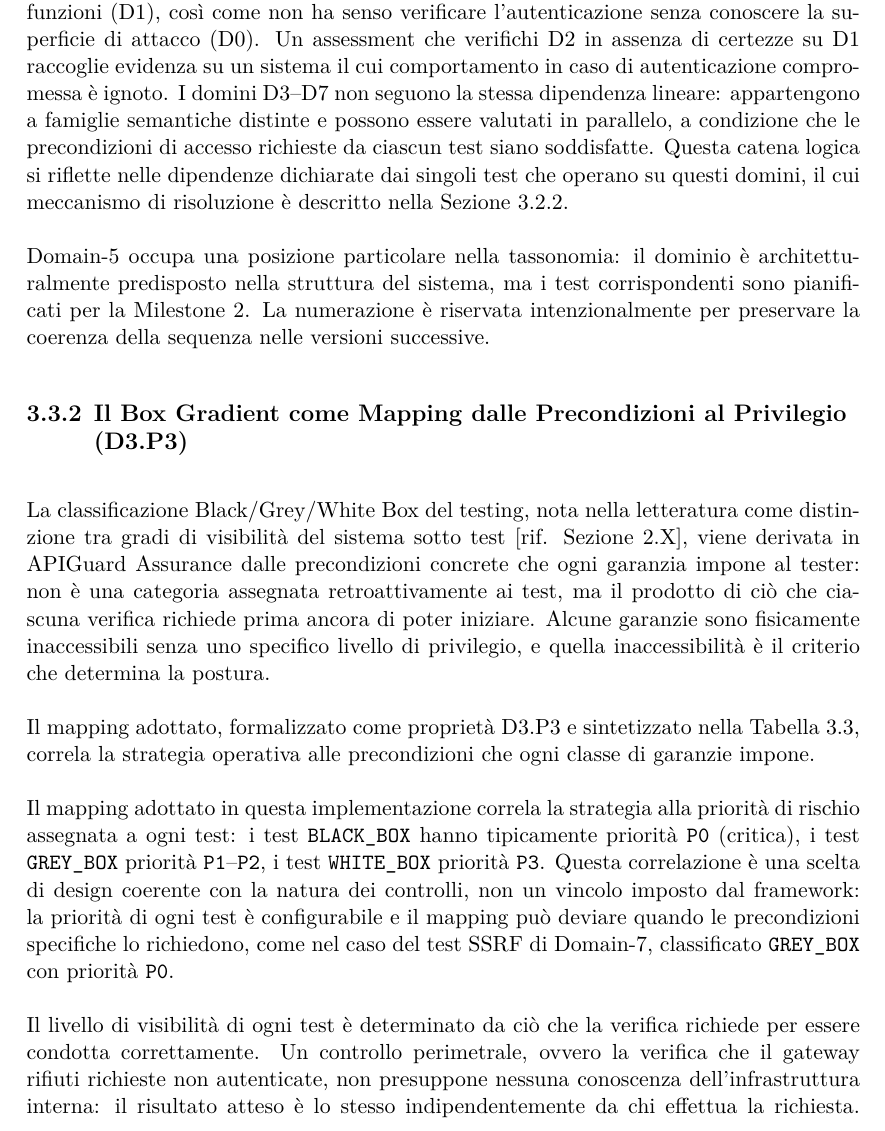
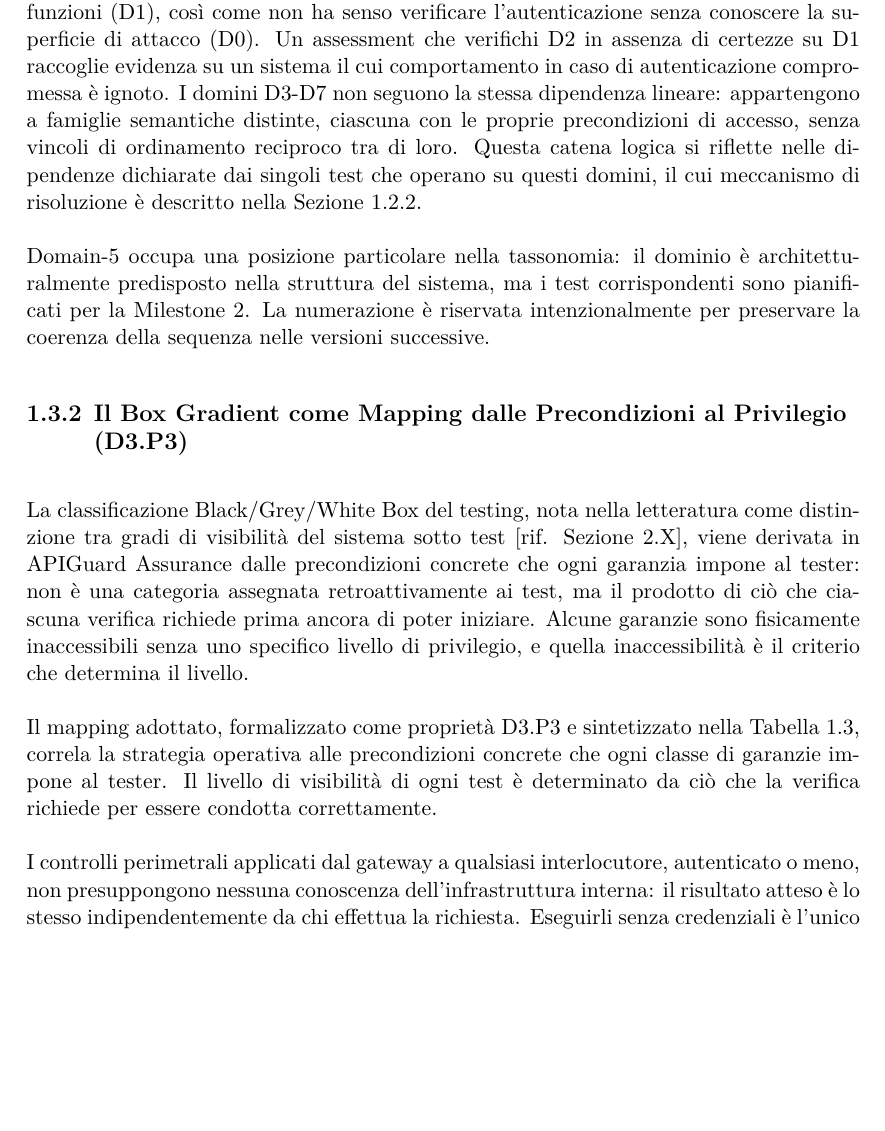
Before and after one commit to eneamanzi/Tesi-magistrale, a LaTeX thesis (Tesi/main.tex, which reads Tesi/sections/3-methodology.tex): part of page 25 of 73 before the commit and part of page 22 of 45 after it, cut so that both start at the same text, the shorter picture padded with empty space. Compiled offline with XeLaTeX.

Commit message:
chap3 ok

```diff
--- a/Tesi/sections/3-methodology.tex
+++ b/Tesi/sections/3-methodology.tex
@@ -296,7 +296,7 @@ La Tabella~\ref{tab:domini} li riporta con il loro titolo e l'ambito di verifica
   \label{tab:domini}
 \end{table}
 
-La sequenza dei primi tre domini rispecchia una catena logica di precondizioni: non ha senso verificare l'autorizzazione (D2) senza avere prima verificato che l'autenticazione funzioni (D1), così come non ha senso verificare l'autenticazione senza conoscere la superficie di attacco (D0). Un assessment che verifichi D2 in assenza di certezze su D1 raccoglie evidenza su un sistema il cui comportamento in caso di autenticazione compromessa è ignoto. I domini D3--D7 non seguono la stessa dipendenza lineare: appartengono a famiglie semantiche distinte e possono essere valutati in parallelo, a condizione che le precondizioni di accesso richieste da ciascun test siano soddisfatte. Questa catena logica si riflette nelle dipendenze dichiarate dai singoli test che operano su questi domini, il cui meccanismo di risoluzione è descritto nella Sezione~\ref{subsec:dag}.
+La sequenza dei primi tre domini rispecchia una catena logica di precondizioni: non ha senso verificare l'autorizzazione (D2) senza avere prima verificato che l'autenticazione funzioni (D1), così come non ha senso verificare l'autenticazione senza conoscere la superficie di attacco (D0). Un assessment che verifichi D2 in assenza di certezze su D1 raccoglie evidenza su un sistema il cui comportamento in caso di autenticazione compromessa è ignoto. I domini D3-D7 non seguono la stessa dipendenza lineare: appartengono a famiglie semantiche distinte, ciascuna con le proprie precondizioni di accesso, senza vincoli di ordinamento reciproco tra di loro. Questa catena logica si riflette nelle dipendenze dichiarate dai singoli test che operano su questi domini, il cui meccanismo di risoluzione è descritto nella Sezione~\ref{subsec:dag}.
 
 Domain-5 occupa una posizione particolare nella tassonomia: il dominio è architetturalmente predisposto nella struttura del sistema, ma i test corrispondenti sono pianificati per la Milestone~2. La numerazione è riservata intenzionalmente per preservare la coerenza della sequenza nelle versioni successive.
 
@@ -304,9 +304,10 @@ Domain-5 occupa una posizione particolare nella tassonomia: il dominio è archit
 \subsection{Il Box Gradient come Mapping dalle Precondizioni al Privilegio (D3.P3)}%
 \label{subsec:box-gradient}
 
-La classificazione Black/Grey/White Box del testing, nota nella letteratura come distinzione tra gradi di visibilità del sistema sotto test~\hyperref[prop:change-me]{[rif. Sezione~2.X]}, viene derivata in APIGuard Assurance dalle precondizioni concrete che ogni garanzia impone al tester: non è una categoria assegnata retroattivamente ai test, ma il prodotto di ciò che ciascuna verifica richiede prima ancora di poter iniziare. Alcune garanzie sono fisicamente inaccessibili senza uno specifico livello di privilegio, e quella inaccessibilità è il criterio che determina la postura.
+La classificazione Black/Grey/White Box del testing, nota nella letteratura come distinzione tra gradi di visibilità del sistema sotto test~\hyperref[prop:change-me]{[rif. Sezione~2.X]}, viene derivata in APIGuard Assurance dalle precondizioni concrete che ogni garanzia impone al tester: non è una categoria assegnata retroattivamente ai test, ma il prodotto di ciò che ciascuna verifica richiede prima ancora di poter iniziare. Alcune garanzie sono fisicamente inaccessibili senza uno specifico livello di privilegio, e quella inaccessibilità è il criterio che determina il livello.
 
-Il mapping adottato, formalizzato come proprietà \hyperref[subsec:box-gradient]{D3.P3} e sintetizzato nella Tabella~\ref{tab:box-gradient}, correla la strategia operativa alle precondizioni che ogni classe di garanzie impone.
+Il mapping adottato, formalizzato come proprietà \hyperref[subsec:box-gradient]{D3.P3} e sintetizzato nella Tabella~\ref{tab:box-gradient}, correla la strategia operativa alle precondizioni concrete che ogni classe di garanzie impone al tester.
+Il livello di visibilità di ogni test è determinato da ciò che la verifica richiede per essere condotta correttamente.
 
 \begin{table}[ht]
   \centering
@@ -326,9 +327,7 @@ Il mapping adottato, formalizzato come proprietà \hyperref[subsec:box-gradient]
   \label{tab:box-gradient}
 \end{table}
 
-Il mapping adottato in questa implementazione correla la strategia alla priorità di rischio assegnata a ogni test: i test \texttt{BLACK\_BOX} hanno tipicamente priorità \texttt{P0} (critica), i test \texttt{GREY\_BOX} priorità \texttt{P1}--\texttt{P2}, i test \texttt{WHITE\_BOX} priorità \texttt{P3}. Questa correlazione è una scelta di design coerente con la natura dei controlli, non un vincolo imposto dal framework: la priorità di ogni test è configurabile e il mapping può deviare quando le precondizioni specifiche lo richiedono, come nel caso del test \gls{SSRF} di Domain-7, classificato \texttt{GREY\_BOX} con priorità \texttt{P0}.
-
-Il livello di visibilità di ogni test è determinato da ciò che la verifica richiede per essere condotta correttamente. Un controllo perimetrale, ovvero la verifica che il gateway rifiuti richieste non autenticate, non presuppone nessuna conoscenza dell'infrastruttura interna: il risultato atteso è lo stesso indipendentemente da chi effettua la richiesta. Simulare un attaccante esterno senza credenziali è l'unico modo per ottenere evidenza non contaminata da privilegi impliciti, ed è per questo che i test \texttt{BLACK\_BOX} sono la postura naturale per i controlli perimetrali.
+I controlli perimetrali applicati dal gateway a qualsiasi interlocutore, autenticato o meno, non presuppongono nessuna conoscenza dell'infrastruttura interna: il risultato atteso è lo stesso indipendentemente da chi effettua la richiesta. Eseguirli senza credenziali è l'unico modo per ottenere evidenza non contaminata da privilegi impliciti, ed è per questo che i test \texttt{BLACK\_BOX} sono la scelta naturale per questa classe di garanzie.
 
 Un controllo di autorizzazione \gls{RBAC}, al contrario, richiede che il sistema si trovi in uno stato autenticato con almeno due identità di ruolo distinto. Senza quello stato il test non raggiunge nemmeno la logica che intende sondare: il gateway respinge la richiesta al livello di autenticazione, prima ancora che la logica di autorizzazione venga valutata, e il risultato osservato è indistinguibile da un corretto rifiuto di autenticazione. La strategia \texttt{GREY\_BOX} è la risposta a questa precondizione.
 
```
Also changed, not shown: Tesi/main.tex (+5 -5 lines), Z-CHECKLIST.md (+2 -2 lines), Tesi/sections/3-methodology.tex (10 more changed lines).
